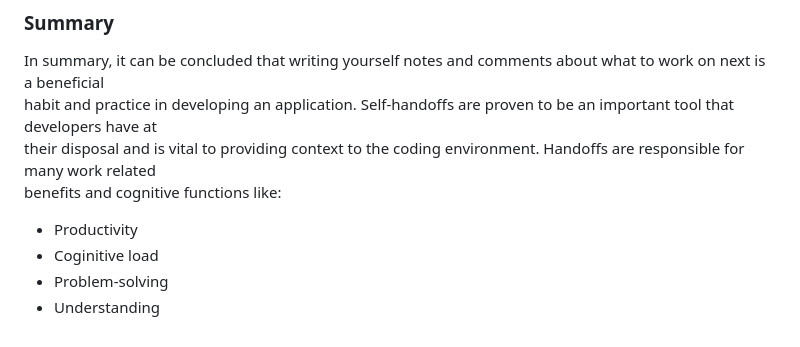
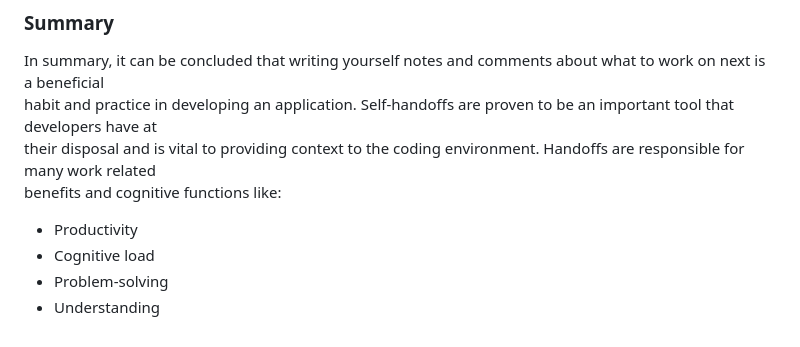
Before and after one commit to RobCMYK/mini-app, a Markdown page: knowledge.md, the part around the change printed below. GitHub-like rendering.

```diff
--- a/knowledge.md
+++ b/knowledge.md
@@ -9,6 +9,6 @@ What exactly is a handoff in Agile? Why should I care about Agile handoffs? Thes
 ### Summary
 In summary, it can be concluded that writing yourself notes and comments about what to work on next is a beneficial<br> habit and practice in developing an application. Self-handoffs are proven to be an important tool that developers have at<br> their disposal and is vital to providing context to the coding environment. Handoffs are responsible for many work related<br> benefits and cognitive functions like:
 * Productivity
-* Coginitive load
+* Cognitive load
 * Problem-solving
 * Understanding
```
Also changed, not shown: other parts of knowledge.md (+1 -1 lines).
